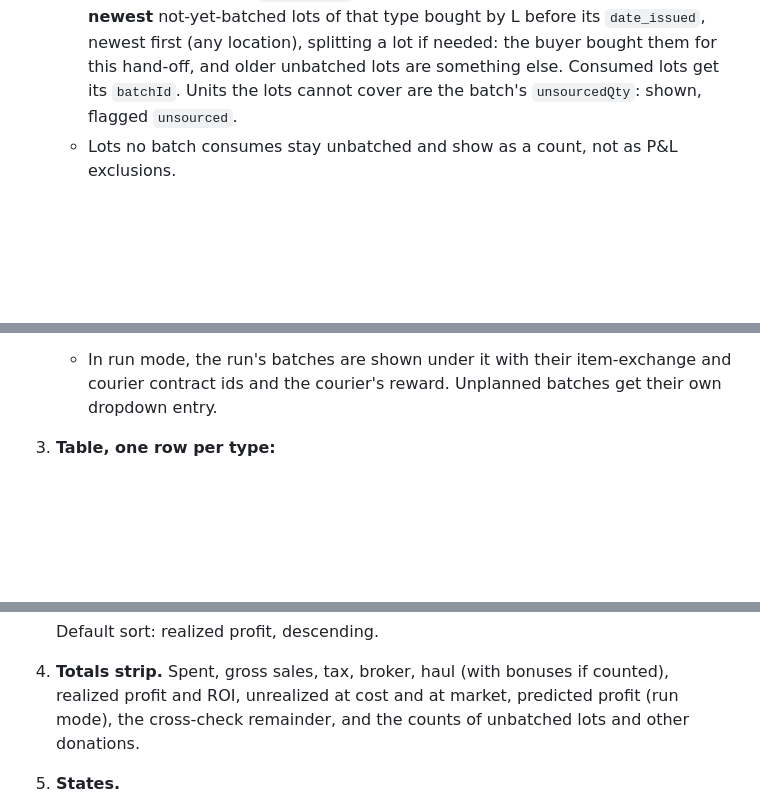
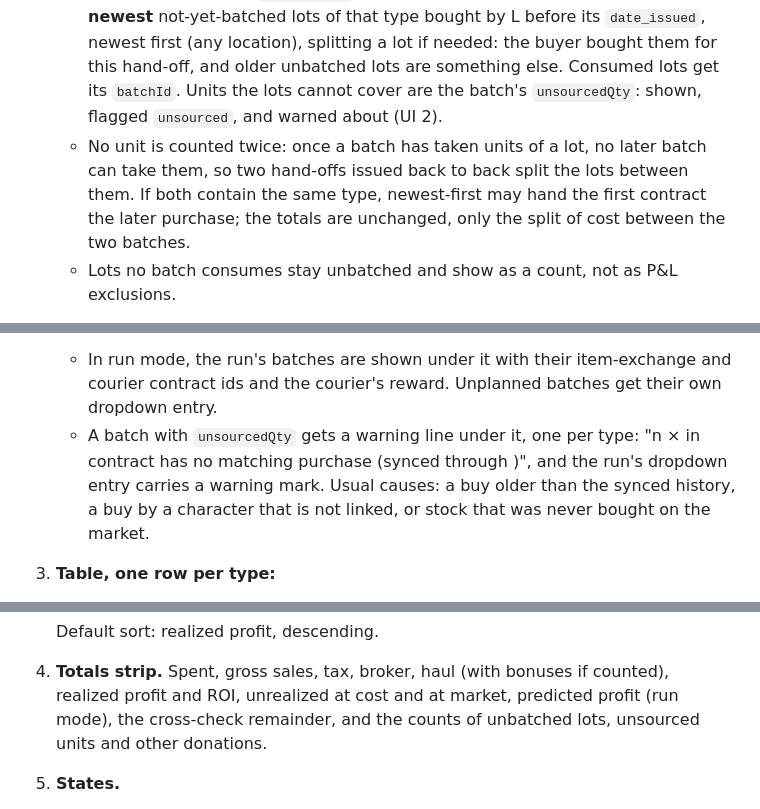
Before and after one commit to rockysims/eflip, a Markdown page: docs/trade-results-plan.md, 3 parts joined by grey strips. Rendered like a GitHub page; blank space fills up the shorter version.

Commit message:
Docs: batches never count a lot twice; unsourced units get a warning line
Spells out that units a batch takes are unavailable to later batches, so two
back-to-back hand-offs split the lots, with the caveat that newest-first can
swap same-type lots between them without changing totals. A batch whose items
exceed the matching purchases gets a per-type warning under the run and a mark
on the run's dropdown entry; the totals strip counts unsourced units.

Co-Authored-By: Claude Fable 5.1 <noreply@anthropic.com>

```diff
--- a/docs/trade-results-plan.md
+++ b/docs/trade-results-plan.md
@@ -195,7 +195,11 @@ destination station D), the runs, packaged m3 per type, the window, and the bonu
      not-yet-batched lots of that type bought by L before its `date_issued`, newest first (any
      location), splitting a lot if needed: the buyer bought them for this hand-off, and older
      unbatched lots are something else. Consumed lots get its `batchId`. Units the lots cannot
-     cover are the batch's `unsourcedQty`: shown, flagged `unsourced`.
+     cover are the batch's `unsourcedQty`: shown, flagged `unsourced`, and warned about (UI 2).
+   - No unit is counted twice: once a batch has taken units of a lot, no later batch can take them,
+     so two hand-offs issued back to back split the lots between them. If both contain the same
+     type, newest-first may hand the first contract the later purchase; the totals are unchanged,
+     only the split of cost between the two batches.
    - Lots no batch consumes stay unbatched and show as a count, not as P&L exclusions.
 3. **FIFO per type, pooled across L.** Order lots by `date`, then `transaction_id`. Each sell at D
    consumes the oldest units and records `{sellTxId, lotId, qty}`.
@@ -309,6 +313,10 @@ lookups.
    bonuses" (default on).
    - In run mode, the run's batches are shown under it with their item-exchange and courier
      contract ids and the courier's reward. Unplanned batches get their own dropdown entry.
+   - A batch with `unsourcedQty` gets a warning line under it, one per type: "n × <type> in
+     contract <id> has no matching purchase (synced through <date>)", and the run's dropdown entry
+     carries a warning mark. Usual causes: a buy older than the synced history, a buy by a
+     character that is not linked, or stock that was never bought on the market.
 3. **Table, one row per type:**
    - name + type id, with flags `unplanned` / `unsourced` / `unarrived` / `est` / `uncovered` /
      `mismatch`;
@@ -321,7 +329,7 @@ lookups.
    Default sort: realized profit, descending.
 4. **Totals strip.** Spent, gross sales, tax, broker, haul (with bonuses if counted), realized
    profit and ROI, unrealized at cost and at market, predicted profit (run mode), the cross-check
-   remainder, and the counts of unbatched lots and other donations.
+   remainder, and the counts of unbatched lots, unsourced units and other donations.
 5. **States.**
    - Empty: SSO not configured (`GET /api/config`) shows the setup steps. No characters shows
      "Link the characters that buy and sell". No trades in the window offers "widen window".
```
